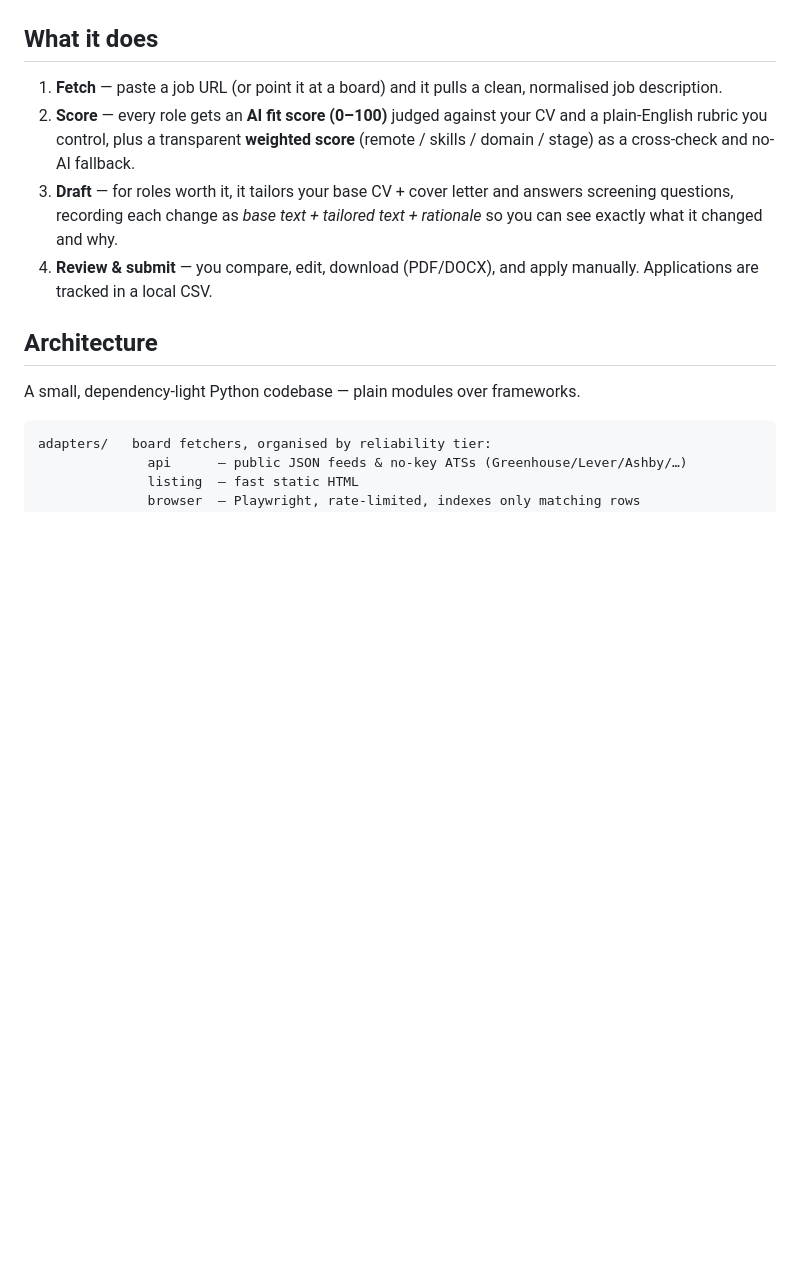
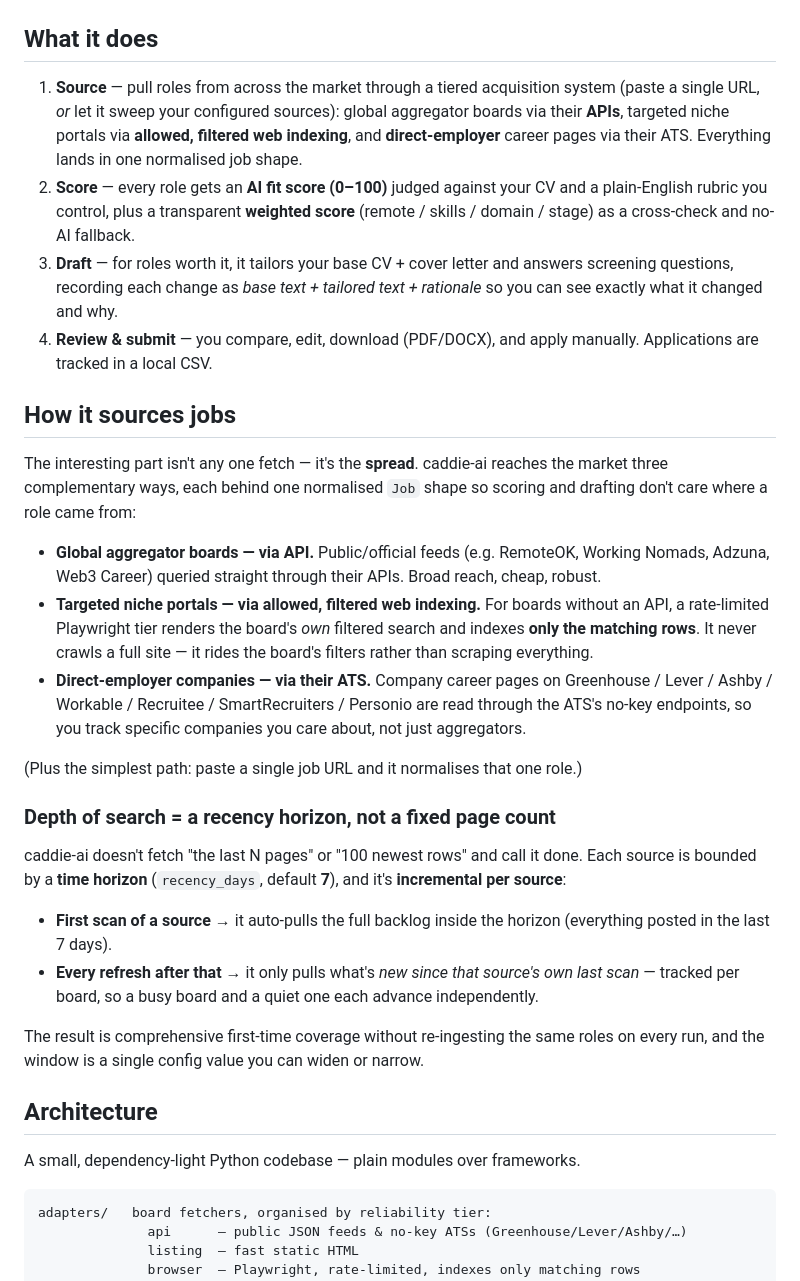
Before and after one commit to DM4419/caddie-ai, a Markdown page: README.md, the part around the change. Drawn GitHub-style; blank space fills up the shorter version.

Commit message:
README: describe tiered job sourcing + recency-horizon fetching
The Fetch bullet undersold the system. Now documents the three acquisition
routes (API aggregators / filtered web indexing / direct-employer ATS) and the
per-source incremental recency horizon (7-day backlog first, deltas after).

Co-Authored-By: Claude Opus 4.8 (1M context) <noreply@anthropic.com>

```diff
--- a/README.md
+++ b/README.md
@@ -21,10 +21,33 @@ leave it.
 
 ## What it does
 
-1. **Fetch** — paste a job URL (or point it at a board) and it pulls a clean, normalised job description.
+1. **Source** — pull roles from across the market through a tiered acquisition system (paste a single URL, *or* let it sweep your configured sources): global aggregator boards via their **APIs**, targeted niche portals via **allowed, filtered web indexing**, and **direct-employer** career pages via their ATS. Everything lands in one normalised job shape.
 2. **Score** — every role gets an **AI fit score (0–100)** judged against your CV and a plain-English rubric you control, plus a transparent **weighted score** (remote / skills / domain / stage) as a cross-check and no-AI fallback.
 3. **Draft** — for roles worth it, it tailors your base CV + cover letter and answers screening questions, recording each change as *base text + tailored text + rationale* so you can see exactly what it changed and why.
 4. **Review & submit** — you compare, edit, download (PDF/DOCX), and apply manually. Applications are tracked in a local CSV.
+
+## How it sources jobs
+
+The interesting part isn't any one fetch — it's the **spread**. caddie-ai reaches the
+market three complementary ways, each behind one normalised `Job` shape so scoring and
+drafting don't care where a role came from:
+
+- **Global aggregator boards — via API.** Public/official feeds (e.g. RemoteOK, Working Nomads, Adzuna, Web3 Career) queried straight through their APIs. Broad reach, cheap, robust.
+- **Targeted niche portals — via allowed, filtered web indexing.** For boards without an API, a rate-limited Playwright tier renders the board's *own* filtered search and indexes **only the matching rows**. It never crawls a full site — it rides the board's filters rather than scraping everything.
+- **Direct-employer companies — via their ATS.** Company career pages on Greenhouse / Lever / Ashby / Workable / Recruitee / SmartRecruiters / Personio are read through the ATS's no-key endpoints, so you track specific companies you care about, not just aggregators.
+
+(Plus the simplest path: paste a single job URL and it normalises that one role.)
+
+### Depth of search = a recency horizon, not a fixed page count
+
+caddie-ai doesn't fetch "the last N pages" or "100 newest rows" and call it done. Each
+source is bounded by a **time horizon** (`recency_days`, default **7**), and it's **incremental per source**:
+
+- **First scan of a source** → it auto-pulls the full backlog inside the horizon (everything posted in the last 7 days).
+- **Every refresh after that** → it only pulls what's *new since that source's own last scan* — tracked per board, so a busy board and a quiet one each advance independently.
+
+The result is comprehensive first-time coverage without re-ingesting the same roles on
+every run, and the window is a single config value you can widen or narrow.
 
 ## Architecture
 
```
